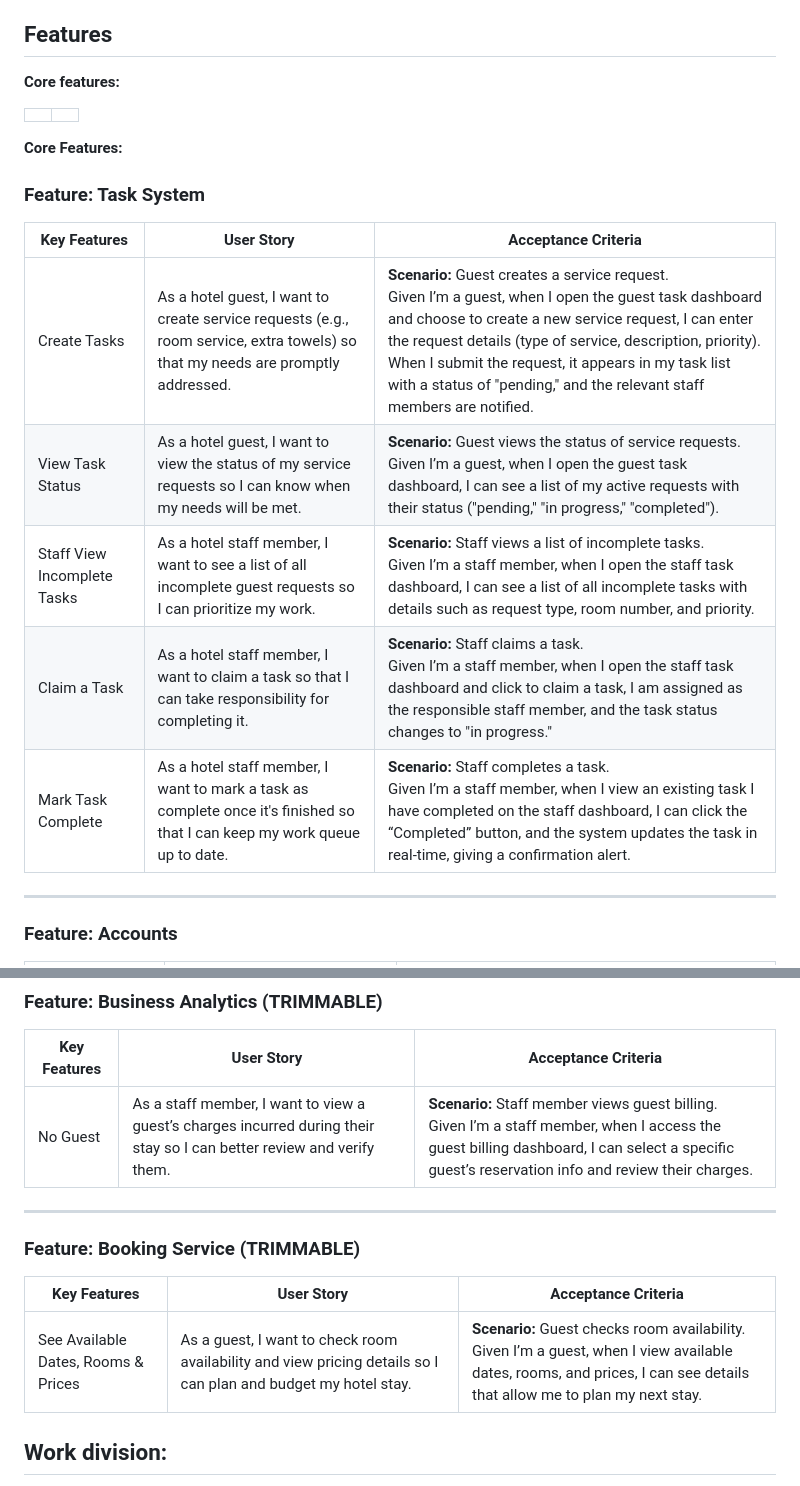
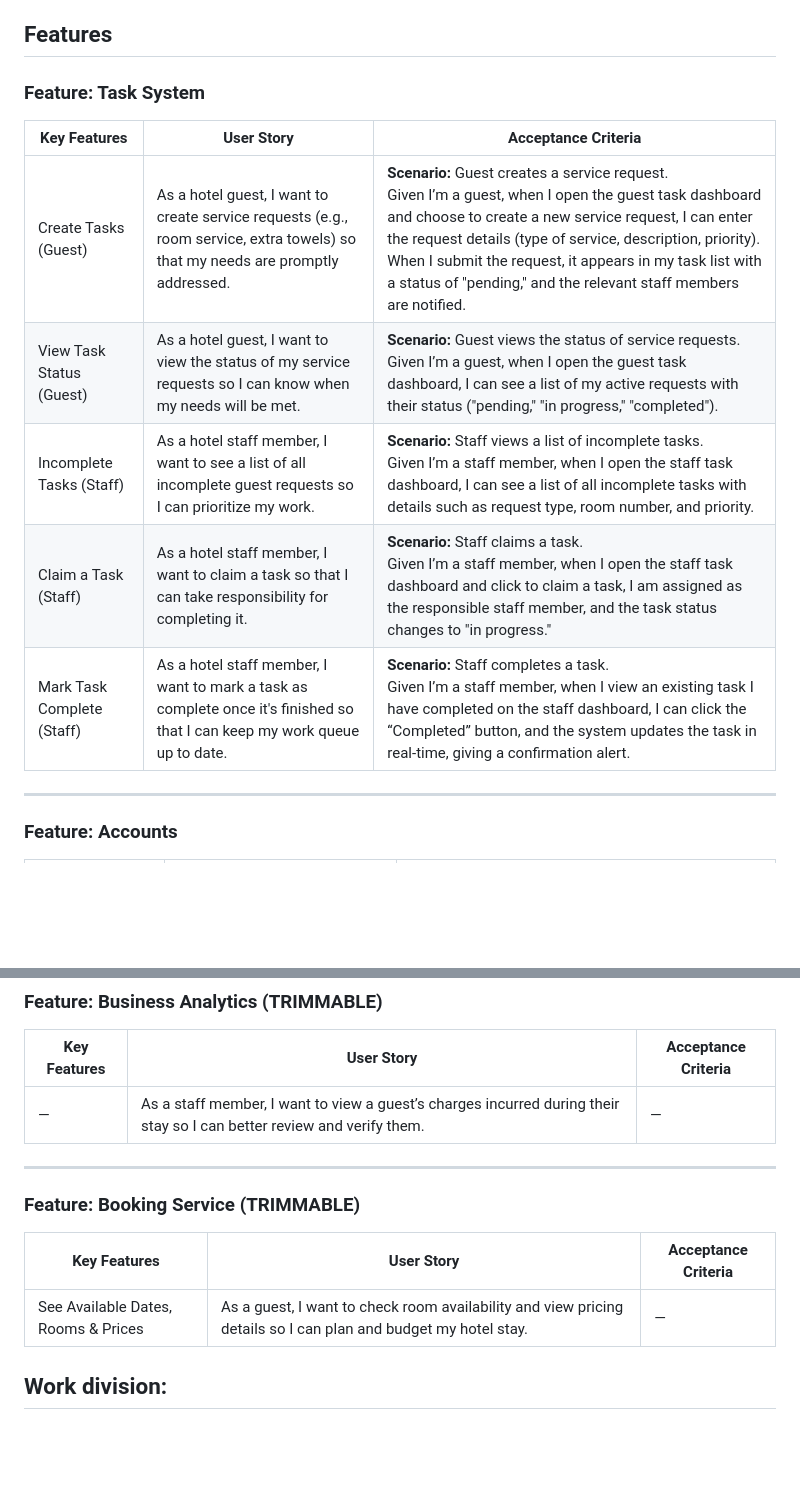
Before and after one commit to rainclouded/Concierge, a Markdown page: Docs/Sprint0/sprint_0_worksheet.md, 2 parts joined by grey strips. GitHub-like rendering; blank space fills up the shorter version.

Commit message:
typos fix

```diff
--- a/Docs/Sprint0/sprint_0_worksheet.md
+++ b/Docs/Sprint0/sprint_0_worksheet.md
@@ -30,21 +30,16 @@ We chose MongoDB as we have identified it to be more suitable for the objects we
 
 ## Features
 
-**Core features:**
-
-|||
-|--|--|
-**Core Features:**
 
 ### Feature: Task System
 
 | **Key Features** | **User Story**                                                                                                     | **Acceptance Criteria**                                                                                                                                                                                                                            |
 |-------------------|-------------------------------------------------------------------------------------------------------------------|-----------------------------------------------------------------------------------------------------------------------------------------------------------------------------------------------------------------------------------------------------|
-| Create Tasks      | As a hotel guest, I want to create service requests (e.g., room service, extra towels) so that my needs are promptly addressed. | **Scenario:** Guest creates a service request. <br> Given I’m a guest, when I open the guest task dashboard and choose to create a new service request, I can enter the request details (type of service, description, priority). When I submit the request, it appears in my task list with a status of "pending," and the relevant staff members are notified. |
-| View Task Status  | As a hotel guest, I want to view the status of my service requests so I can know when my needs will be met.       | **Scenario:** Guest views the status of service requests. <br> Given I’m a guest, when I open the guest task dashboard, I can see a list of my active requests with their status ("pending," "in progress," "completed").                                  |
-| Staff View Incomplete Tasks | As a hotel staff member, I want to see a list of all incomplete guest requests so I can prioritize my work.      | **Scenario:** Staff views a list of incomplete tasks. <br> Given I’m a staff member, when I open the staff task dashboard, I can see a list of all incomplete tasks with details such as request type, room number, and priority.                             |
-| Claim a Task      | As a hotel staff member, I want to claim a task so that I can take responsibility for completing it.              | **Scenario:** Staff claims a task. <br> Given I’m a staff member, when I open the staff task dashboard and click to claim a task, I am assigned as the responsible staff member, and the task status changes to "in progress."                                      |
-| Mark Task Complete | As a hotel staff member, I want to mark a task as complete once it's finished so that I can keep my work queue up to date. | **Scenario:** Staff completes a task. <br> Given I’m a staff member, when I view an existing task I have completed on the staff dashboard, I can click the “Completed” button, and the system updates the task in real-time, giving a confirmation alert.             |
+| Create Tasks (Guest)      | As a hotel guest, I want to create service requests (e.g., room service, extra towels) so that my needs are promptly addressed. | **Scenario:** Guest creates a service request. <br> Given I’m a guest, when I open the guest task dashboard and choose to create a new service request, I can enter the request details (type of service, description, priority). When I submit the request, it appears in my task list with a status of "pending," and the relevant staff members are notified. |
+| View Task Status (Guest)  | As a hotel guest, I want to view the status of my service requests so I can know when my needs will be met.       | **Scenario:** Guest views the status of service requests. <br> Given I’m a guest, when I open the guest task dashboard, I can see a list of my active requests with their status ("pending," "in progress," "completed").                                  |
+| Incomplete Tasks (Staff) | As a hotel staff member, I want to see a list of all incomplete guest requests so I can prioritize my work.      | **Scenario:** Staff views a list of incomplete tasks. <br> Given I’m a staff member, when I open the staff task dashboard, I can see a list of all incomplete tasks with details such as request type, room number, and priority.                             |
+| Claim a Task (Staff)      | As a hotel staff member, I want to claim a task so that I can take responsibility for completing it.              | **Scenario:** Staff claims a task. <br> Given I’m a staff member, when I open the staff task dashboard and click to claim a task, I am assigned as the responsible staff member, and the task status changes to "in progress."                                      |
+| Mark Task Complete (Staff) | As a hotel staff member, I want to mark a task as complete once it's finished so that I can keep my work queue up to date. | **Scenario:** Staff completes a task. <br> Given I’m a staff member, when I view an existing task I have completed on the staff dashboard, I can click the “Completed” button, and the system updates the task in real-time, giving a confirmation alert.             |
 
 ---
 
@@ -81,7 +76,7 @@ We chose MongoDB as we have identified it to be more suitable for the objects we
 
 | **Key Features**            | **User Story**                                                                                           | **Acceptance Criteria**                                                                                                                                                                                                                            |
 |-----------------------------|----------------------------------------------------------------------------------------------------------|-----------------------------------------------------------------------------------------------------------------------------------------------------------------------------------------------------------------------------------------------------|
-| No Guest                    | As a staff member, I want to view a guest’s charges incurred during their stay so I can better review and verify them. | **Scenario:** Staff member views guest billing. <br> Given I’m a staff member, when I access the guest billing dashboard, I can select a specific guest’s reservation info and review their charges.                                                          |
+| —                   | As a staff member, I want to view a guest’s charges incurred during their stay so I can better review and verify them. | —                                                        |
 
 ---
 
@@ -89,7 +84,7 @@ We chose MongoDB as we have identified it to be more suitable for the objects we
 
 | **Key Features**            | **User Story**                                                                                           | **Acceptance Criteria**                                                                                                                                                                                                                            |
 |-----------------------------|----------------------------------------------------------------------------------------------------------|-----------------------------------------------------------------------------------------------------------------------------------------------------------------------------------------------------------------------------------------------------|
-| See Available Dates, Rooms & Prices | As a guest, I want to check room availability and view pricing details so I can plan and budget my hotel stay. | **Scenario:** Guest checks room availability. <br> Given I’m a guest, when I view available dates, rooms, and prices, I can see details that allow me to plan my next stay.                                                                                  |
+| See Available Dates, Rooms & Prices | As a guest, I want to check room availability and view pricing details so I can plan and budget my hotel stay. | —                                                                                  |
 
 
 
```
